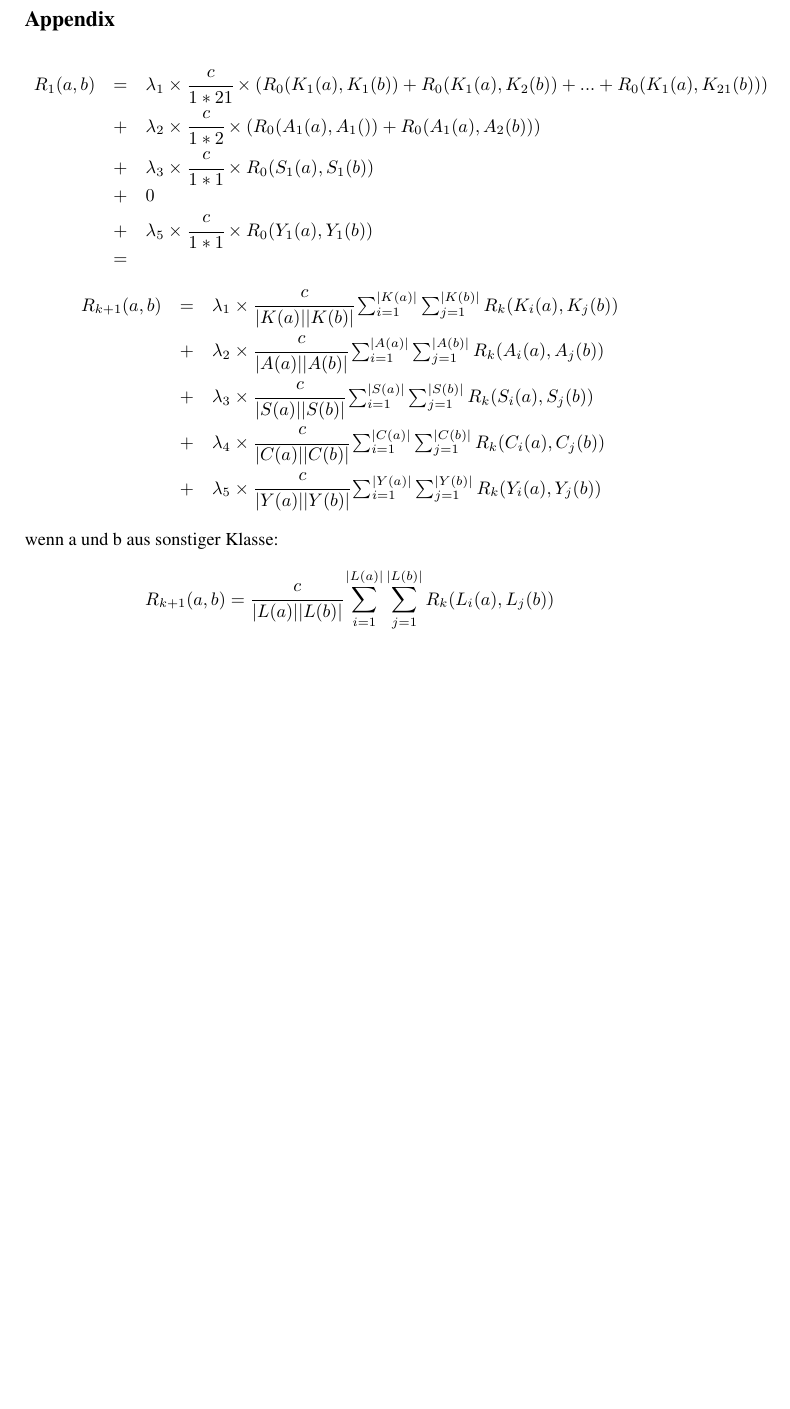
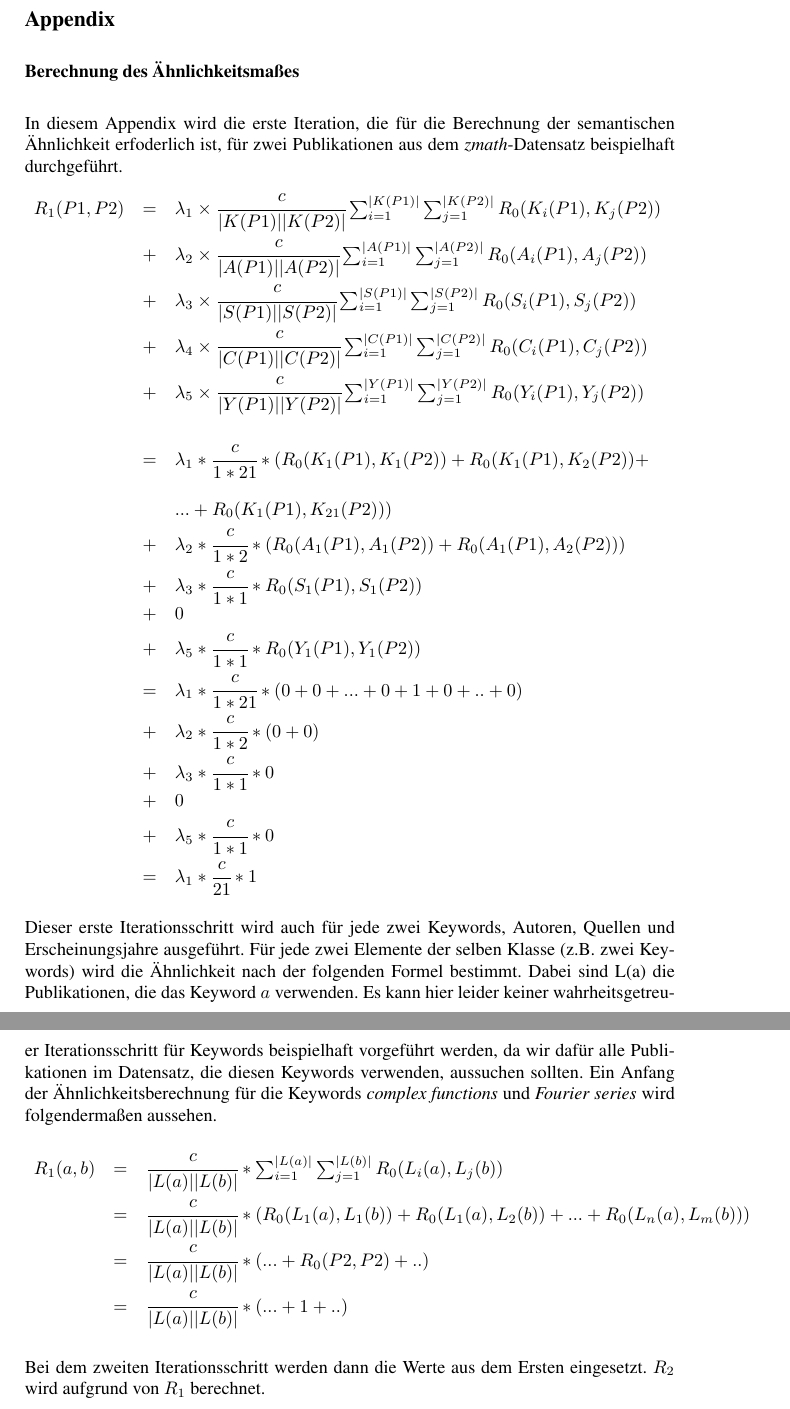
Before and after one commit to lusy/SemanticModellingPaperSimilarity, a LaTeX document (paper/paper.tex, which reads paper/X-Anhang.tex): part of page 41 of 41 before the commit and two parts of pages 41 and 42 of 42 after it, the two joined at a grey line, cut so that both start at the same text, the shorter picture padded with empty space. Compiled offline with pdfLaTeX; the source files are stored in an older character set and shown here as Unicode.

Commit message:
formulas completed

```diff
--- a/paper/X-Anhang.tex
+++ b/paper/X-Anhang.tex
@@ -1,4 +1,8 @@
 \section*{Appendix}
+
+\subsection*{Berechnung des Ähnlichkeitsmaßes}
+In diesem Appendix wird die erste Iteration, die für die Berechnung der semantischen Ähnlichkeit erfoderlich ist, für zwei Publikationen aus dem \textit{zmath}-Datensatz beispielhaft durchgeführt.
+
 
 % Um ein Gefühl dafür zu bekommen, wie der Algorithmus funktioniert, werden hier die ersten Schritte, die für die Ähnlichkeitsberechnung folgender zwei Publikationen aus dem \textit{zmath}-Datensatz notwendig sind, ausgeführt.
 % Publikationen:
@@ -32,46 +36,75 @@
 
 \begin{math}
 \begin{array}{lcl}
-R_1(a,b) & = &
-        \lambda_1\times\cfrac{c}{1*21}\times(R_0(K_1(a),K_1(b)) + R_0(K_1(a),K_2(b))+... + R_0(K_1(a),K_{21}(b)))
+R_1(P1,P2) & = &
+        \lambda_1\times\cfrac{c}{|K(P1)||K(P2)|}
+        \sum_{i=1}^{|K(P1)|} \sum_{j=1}^{|K(P2)|} R_0(K_i(P1),K_j(P2))
         \\ & + &
-        \lambda_2\times\cfrac{c}{1*2}\times(R_0(A_1(a),A_1()) + R_0(A_1(a),A_2(b)))
+        \lambda_2\times\cfrac{c}{|A(P1)||A(P2)|}
+        \sum_{i=1}^{|A(P1)|} \sum_{j=1}^{|A(P2)|} R_0(A_i(P1),A_j(P2))
         \\ & + &
-        \lambda_3\times\cfrac{c}{1*1}\times R_0(S_1(a),S_1(b))
+        \lambda_3\times\cfrac{c}{|S(P1)||S(P2)|}
+        \sum_{i=1}^{|S(P1)|} \sum_{j=1}^{|S(P2)|} R_0(S_i(P1),S_j(P2))
+        \\ & + &
+        \lambda_4\times\cfrac{c}{|C(P1)||C(P2)|}
+        \sum_{i=1}^{|C(P1)|} \sum_{j=1}^{|C(P2)|} R_0(C_i(P1),C_j(P2))
+        \\ & + &
+        \lambda_5\times\cfrac{c}{|Y(P1)||Y(P2)|}
+        \sum_{i=1}^{|Y(P1)|} \sum_{j=1}^{|Y(P2)|} R_0(Y_i(P1),Y_j(P2))
+        \\ & &
+        \\ & = &
+        \lambda_1 * \cfrac{c}{1*21} * (R_0(K_1(P1),K_1(P2)) + R_0(K_1(P1),K_2(P2))+
+        \\ & &
+        \\ & & ... + R_0(K_1(P1),K_{21}(P2)))
+        \\ & + &
+        \lambda_2 * \cfrac{c}{1*2} * (R_0(A_1(P1),A_1(P2)) + R_0(A_1(P1),A_2(P2)))
+        \\ & + &
+        \lambda_3 * \cfrac{c}{1*1} * R_0(S_1(P1),S_1(P2))
         \\ & + &
         0
         \\ & + &
-        \lambda_5\times\cfrac{c}{1*1}\times R_0(Y_1(a),Y_1(b))
+        \lambda_5 * \cfrac{c}{1*1} * R_0(Y_1(P1),Y_1(P2))
         \\ & = &
+        \lambda_1 * \cfrac{c}{1*21}*(0 + 0 +... +0 + 1 + 0 + ..+ 0)
+        \\ & + &
+        \lambda_2 * \cfrac{c}{1*2} * (0 + 0)
+        \\ & + &
+        \lambda_3 * \cfrac{c}{1*1} * 0
+        \\ & + &
+        0
+        \\ & + &
+        \lambda_5 * \cfrac{c}{1*1} * 0
+        \\ & = &
+        \lambda_1 * \cfrac{c}{21} * 1
+
+
+\end{array}
+\end{math}
+
+\bigskip
+Dieser erste Iterationsschritt wird auch für jede zwei Keywords, Autoren, Quellen und Erscheinungsjahre ausgeführt.
+Für jede zwei Elemente der selben Klasse (z.B. zwei Keywords) wird die Ähnlichkeit nach der folgenden Formel bestimmt.
+Dabei sind L(a) die Publikationen, die das Keyword $a$ verwenden.
+Es kann hier leider keiner wahrheitsgetreuer Iterationsschritt für Keywords beispielhaft vorgeführt werden, da wir dafür alle Publikationen im Datensatz, die diesen Keywords verwenden, aussuchen sollten.
+Ein Anfang der Ähnlichkeitsberechnung für die Keywords \textit{complex functions} und \textit{Fourier series} wird folgendermaßen aussehen.
+\medskip
+
+\begin{math}
+\begin{array}{lcl}
+R_1(a,b) &  = &
+        \cfrac{c}{|L(a)||L(b)|} *
+        \sum_{i=1}^{|L(a)|} \sum_{j=1}^{|L(b)|} R_0(L_i(a),L_j(b))
+        \\ & = &
+        \cfrac{c}{|L(a)||L(b)|} * (R_0(L_1(a), L_1(b)) + R_0(L_1(a),L_2(b)) + ... + R_0(L_n(a),L_m(b)))
+        \\ & = &
+        \cfrac{c}{|L(a)||L(b)|} * (... + R_0(P2,P2) + ..)
+        \\ & = &
+        \cfrac{c}{|L(a)||L(b)|} * (... + 1 + ..)
 
 \end{array}
 \end{math}
 
 
-
-\[
-\begin{array}{lcl}
- R_{k+1}(a,b) & = &
-        \lambda_1\times\cfrac{c}{|K(a)||K(b)|}
-        \sum_{i=1}^{|K(a)|} \sum_{j=1}^{|K(b)|} R_k(K_i(a),K_j(b))
-        \\ & + &
-        \lambda_2\times\cfrac{c}{|A(a)||A(b)|}
-        \sum_{i=1}^{|A(a)|} \sum_{j=1}^{|A(b)|} R_k(A_i(a),A_j(b))
-        \\ & + &
-        \lambda_3\times\cfrac{c}{|S(a)||S(b)|}
-        \sum_{i=1}^{|S(a)|} \sum_{j=1}^{|S(b)|} R_k(S_i(a),S_j(b))
-        \\ & + &
-        \lambda_4\times\cfrac{c}{|C(a)||C(b)|}
-        \sum_{i=1}^{|C(a)|} \sum_{j=1}^{|C(b)|} R_k(C_i(a),C_j(b))
-        \\ & + &
-        \lambda_5\times\cfrac{c}{|Y(a)||Y(b)|}
-        \sum_{i=1}^{|Y(a)|} \sum_{j=1}^{|Y(b)|} R_k(Y_i(a),Y_j(b))
-\end{array}
-\]
-\newline
-\text{wenn a und b aus sonstiger Klasse:}
-\[
-R_{k+1}(a,b)  =
-        \cfrac{c}{|L(a)||L(b)|}
-        \sum_{i=1}^{|L(a)|} \sum_{j=1}^{|L(b)|} R_k(L_i(a),L_j(b))
-\]
+\bigskip
+Bei dem zweiten Iterationsschritt werden dann die Werte aus dem Ersten eingesetzt.
+$R_2$ wird aufgrund von $R_1$ berechnet.
```
